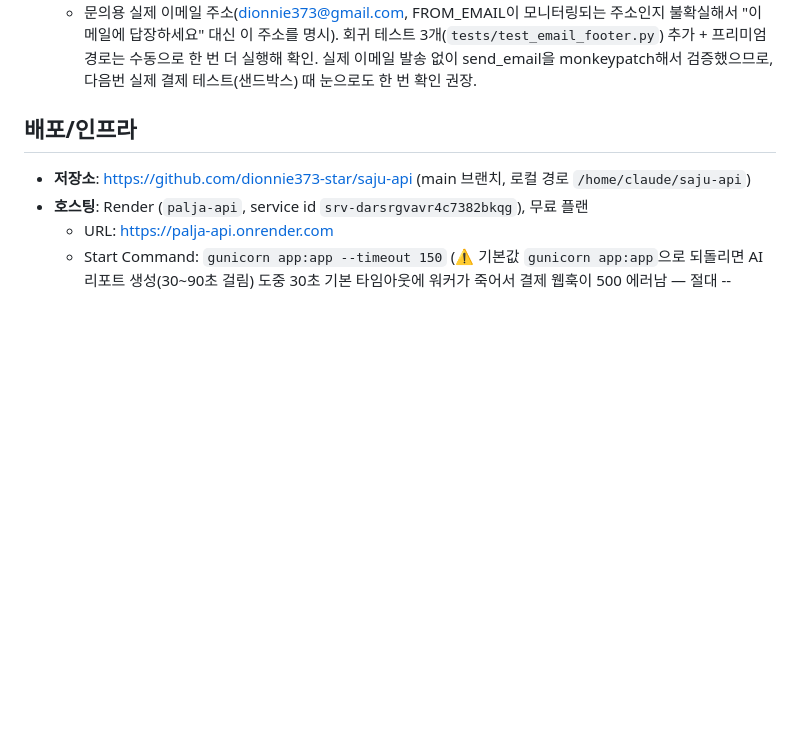
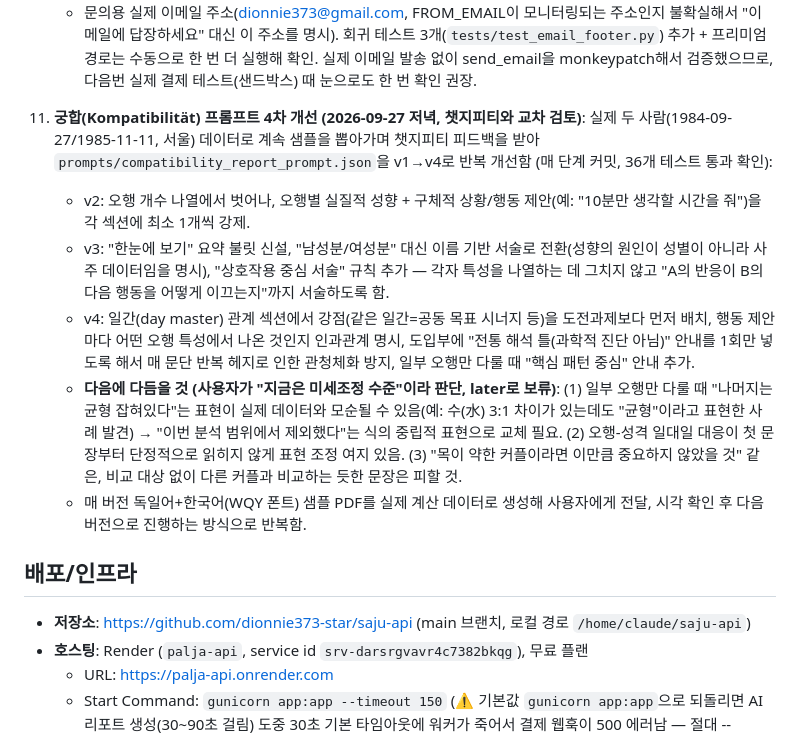
Before and after one commit to dionnie373-star/saju-api, a Markdown page: PROJECT_STATUS.md, the part around the change. Rendered like a GitHub page; blank space fills up the shorter version.

Commit message:
PROJECT_STATUS.md에 궁합 프롬프트 v1~v4 개선 이력 및 v5 TODO 기록
챗지피티와 교차 검토하며 반복한 궁합 리포트 프롬프트 개선 작업이
PROJECT_STATUS.md에 전혀 기록돼 있지 않아서, 다음 세션이 이어받을 수 있도록
정리해서 추가. 사용자가 "지금은 미세조정 수준이라 나중에"라고 판단한
v5 개선 후보 3가지(오행 일부 생략 시 표현 모순, 오행-성격 단정 표현,
타 커플 비교 문장)도 다음에 놓치지 않도록 명시적으로 남김.

Co-Authored-By: Claude Sonnet 5 <noreply@anthropic.com>
Claude-Session: https://claude.ai/code/session_01DF4YSywGhtCZKEPB8U95dX

```diff
--- a/PROJECT_STATUS.md
+++ b/PROJECT_STATUS.md
@@ -82,6 +82,31 @@
     한 번 더 실행해 확인. 실제 이메일 발송 없이 send_email을 monkeypatch해서
     검증했으므로, 다음번 실제 결제 테스트(샌드박스) 때 눈으로도 한 번 확인
     권장.
+
+11. **궁합(Kompatibilität) 프롬프트 4차 개선 (2026-09-27 저녁, 챗지피티와 교차 검토)**:
+    실제 두 사람(1984-09-27/1985-11-11, 서울) 데이터로 계속 샘플을 뽑아가며
+    챗지피티 피드백을 받아 `prompts/compatibility_report_prompt.json`을
+    v1→v4로 반복 개선함 (매 단계 커밋, 36개 테스트 통과 확인):
+    - v2: 오행 개수 나열에서 벗어나, 오행별 실질적 성향 + 구체적 상황/행동
+      제안(예: "10분만 생각할 시간을 줘")을 각 섹션에 최소 1개씩 강제.
+    - v3: "한눈에 보기" 요약 불릿 신설, "남성분/여성분" 대신 이름 기반 서술로
+      전환(성향의 원인이 성별이 아니라 사주 데이터임을 명시), "상호작용 중심
+      서술" 규칙 추가 — 각자 특성을 나열하는 데 그치지 않고 "A의 반응이 B의
+      다음 행동을 어떻게 이끄는지"까지 서술하도록 함.
+    - v4: 일간(day master) 관계 섹션에서 강점(같은 일간=공동 목표 시너지 등)을
+      도전과제보다 먼저 배치, 행동 제안마다 어떤 오행 특성에서 나온 것인지
+      인과관계 명시, 도입부에 "전통 해석 틀(과학적 진단 아님)" 안내를 1회만
+      넣도록 해서 매 문단 반복 헤지로 인한 관청체화 방지, 일부 오행만 다룰 때
+      "핵심 패턴 중심" 안내 추가.
+    - **다음에 다듬을 것 (사용자가 "지금은 미세조정 수준"이라 판단, later로 보류)**:
+      (1) 일부 오행만 다룰 때 "나머지는 균형 잡혀있다"는 표현이 실제 데이터와
+      모순될 수 있음(예: 수(水) 3:1 차이가 있는데도 "균형"이라고 표현한 사례
+      발견) → "이번 분석 범위에서 제외했다"는 식의 중립적 표현으로 교체 필요.
+      (2) 오행-성격 일대일 대응이 첫 문장부터 단정적으로 읽히지 않게 표현 조정
+      여지 있음. (3) "목이 약한 커플이라면 이만큼 중요하지 않았을 것" 같은,
+      비교 대상 없이 다른 커플과 비교하는 듯한 문장은 피할 것.
+    - 매 버전 독일어+한국어(WQY 폰트) 샘플 PDF를 실제 계산 데이터로 생성해
+      사용자에게 전달, 시각 확인 후 다음 버전으로 진행하는 방식으로 반복함.
 
 ## 배포/인프라
 
```
